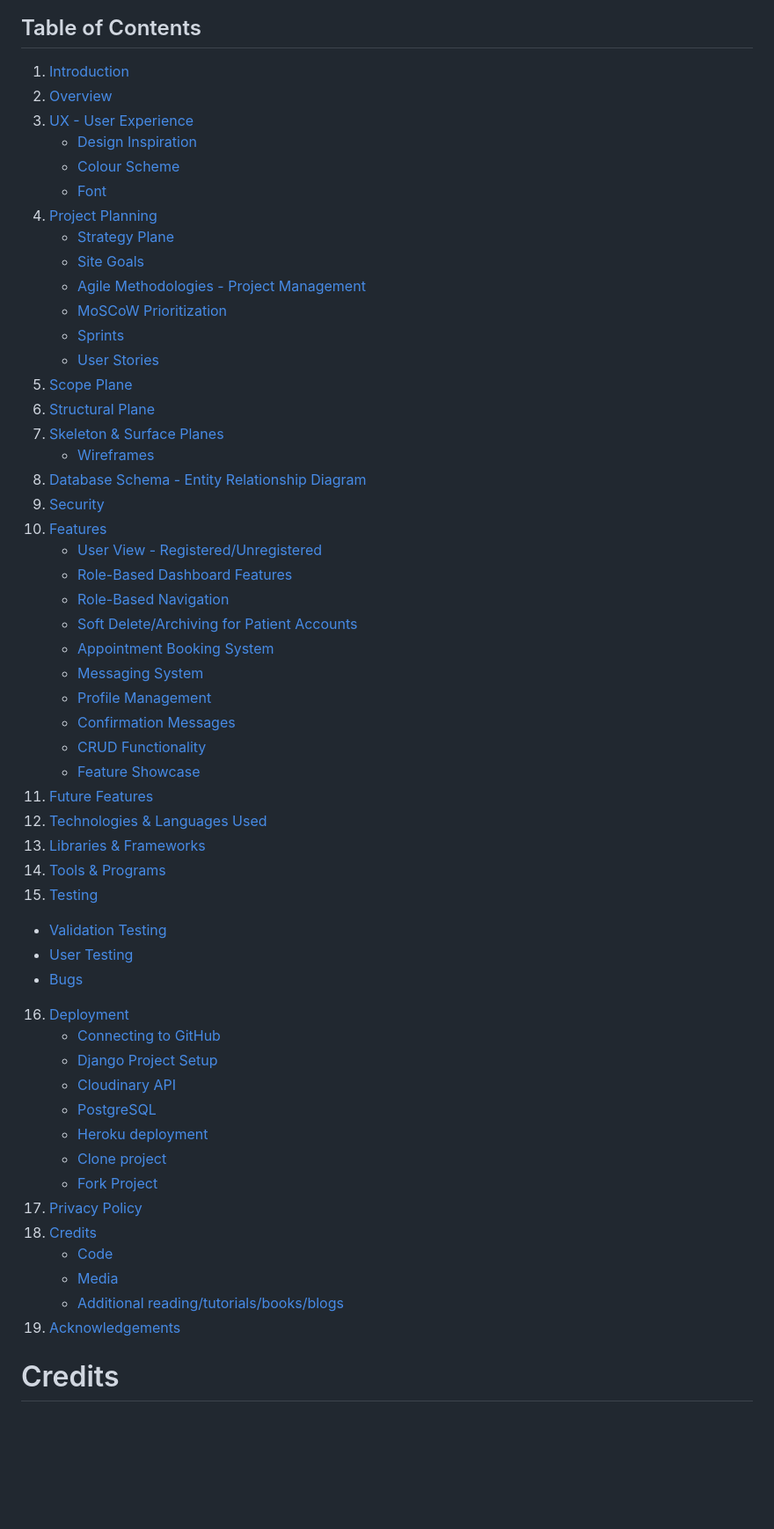
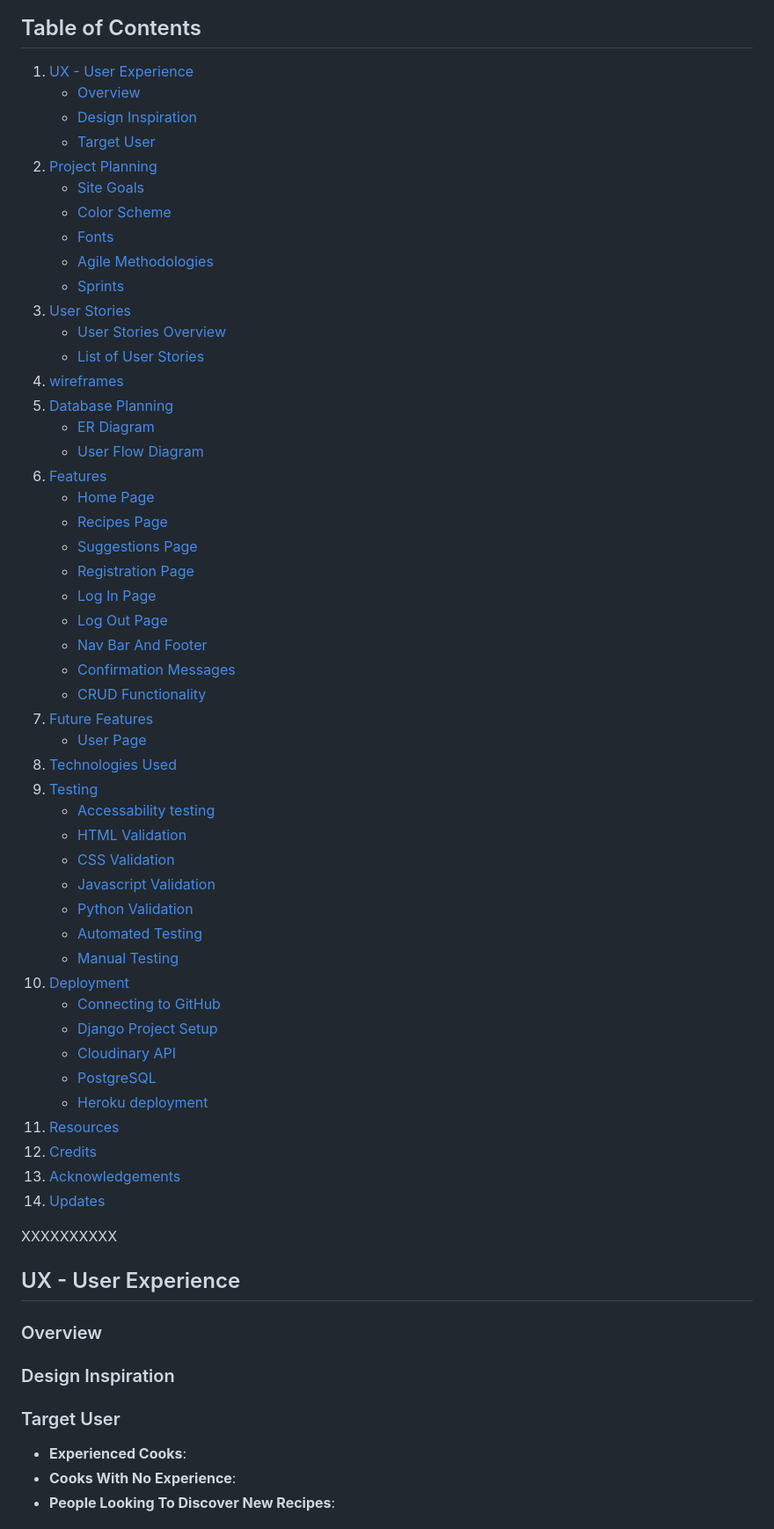
Before and after one commit to liam-2112/recipe-site, a Markdown page: README.md, the part around the change printed below. Shown: that part at 88% size. GitHub-like rendering; blank space fills up the shorter version.

Commit message:
6 - Added Full readme.MD skeleton template

```diff
--- a/README.md
+++ b/README.md
@@ -10,56 +11,69 @@ Github repository, click <a href="https://github.com/liam-2112/recipe-site" targ
 
 ## Table of Contents
-1. [Introduction](#introduction)
-2. [Overview](#overview)
-3. [UX - User Experience](#ux---user-experience)
+1. [UX - User Experience](#ux---user-experience)
+    - [Overview](#overview)
     - [Design Inspiration](#design-inspiration)
-    - [Colour Scheme](#colour-scheme)
-    - [Font](#font)
-4. [Project Planning](#project-planning)
-    - [Strategy Plane](#strategy-plane)
+    - [Target User](#target-user)
+2. [Project Planning](#project-planning)
     - [Site Goals](#site-goals)
-    - [Agile Methodologies - Project Management](#agile-methodologies---project-management)
-    - [MoSCoW Prioritization](#moscow-prioritization)
+    - [Color Scheme](#color-scheme)
+    - [Fonts](#fonts)
+    - [Agile Methodologies](#agile-methodologies)
     - [Sprints](#sprints)
-    - [User Stories](#user-stories)
-5. [Scope Plane](#scope-plane)
-6. [Structural Plane](#structural-plane)
-7. [Skeleton & Surface Planes](#skeleton--surface-planes)
-    - [Wireframes](#wireframes)
-8. [Database Schema - Entity Relationship Diagram](#database-schema---entity-relationship-diagram)
-9. [Security](#security)
-10. [Features](#features)
-    - [User View - Registered/Unregistered](#user-view---registeredunregistered)
-    - [Role-Based Dashboard Features](#role-based-dashboard-features)
-    - [Role-Based Navigation](#role-based-navigation)
-    - [Soft Delete/Archiving for Patient Accounts](#soft-deletearchiving-for-patient-accounts)
-    - [Appointment Booking System](#appointment-booking-system)
-    - [Messaging System](#messaging-system)
-    - [Profile Management](#profile-management)
+3. [User Stories](#user-stories)
+    - [User Stories Overview](#user-stories-overview)
+    - [List of User Stories](#list-of-user-stories)
+4. [wireframes](#wireframes)
+5. [Database Planning](#database-planning)
+    - [ER Diagram](#er-diagram)
+    - [User Flow Diagram](#user-flow-diagram)
+6. [Features](#features)
+    - [Home Page](#home-page)
+    - [Recipes Page](#recipes-page)
+    - [Suggestions Page](#suggestions-page)
+    - [Registration Page](#registration-page)
+    - [Log In Page](#log-in-page)
+    - [Log Out Page](#log-out-page)
+    - [Nav Bar And Footer](#nav-bar-and-footer)
     - [Confirmation Messages](#confirmation-messages)
     - [CRUD Functionality](#crud-functionality)
-    - [Feature Showcase](#feature-showcase)
-11. [Future Features](#future-features)
-12. [Technologies & Languages Used](#technologies--languages-used)
-13. [Libraries & Frameworks](#libraries--frameworks)
-14. [Tools & Programs](#tools--programs)
-15. [Testing](#testing)
-  - [Validation Testing](#validation-testing)
-  - [User Testing](#user-testing)
-  - [Bugs](#bugs)
-16. [Deployment](#deployment)
+7. [Future Features](#future-features)
+    - [User Page](#user-page)
+8. [Technologies Used](#technologies-used)
+9. [Testing](#testing)
+    - [Accessability testing](#accessability-testing)
+    - [HTML Validation](#html-validation)
+    - [CSS Validation](#css-validation)
+    - [Javascript Validation](#javascript-validation)
+    - [Python Validation](#python-validation)
+    - [Automated Testing](#automated-testing)
+    - [Manual Testing](#manual-testing)
+10. [Deployment](#deployment)
     - [Connecting to GitHub](#connecting-to-github)
     - [Django Project Setup](#django-project-setup)
     - [Cloudinary API](#cloudinary-api)
     - [PostgreSQL](#postgresql)
     - [Heroku deployment](#heroku-deployment)
-    - [Clone project](#clone-project)
-    - [Fork Project](#fork-project)
-17. [Privacy Policy](#privacy-policy)
-18. [Credits](#credits)
-    - [Code](#code)
-    - [Media](#media)
-    - [Additional reading/tutorials/books/blogs](#additional-readingtutorialsbooksblogs)
-19. [Acknowledgements](#acknowledgements)
+11. [Resources](#resources)
+12. [Credits](#credits)
+13. [Acknowledgements](#acknowledgements)
+14. [Updates](#updates)
 
-# Credits
+
+XXXXXXXXXX
+
+## UX - User Experience
+
+### Overview
+
+
+### Design Inspiration
+
+
+### Target User
+
+- **Experienced Cooks**:
+- **Cooks With No Experience**:
+- **People Looking To Discover New Recipes**:
+
+
```
Also changed, not shown: other parts of README.md (+208 -7 lines).
